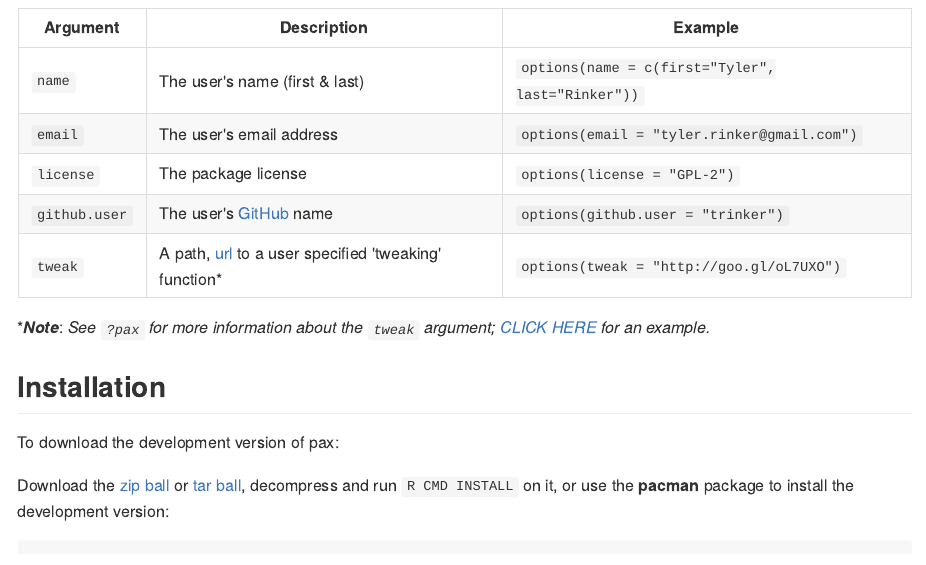
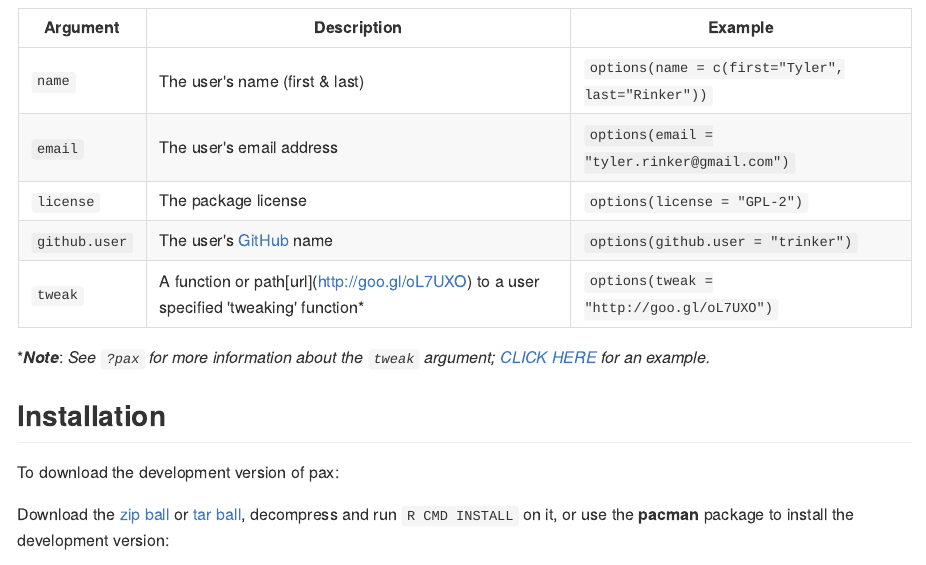
Before and after one commit to trinker/pax, an R Markdown document (README.Rmd): the page in a window 1100 px wide, from 540 px down. The pictures show the output file README.md that the author committed with the source, drawn offline in the style of GitHub; badge pictures from the web are left out.

Commit message:
updated readme

```diff
--- a/README.Rmd
+++ b/README.Rmd
@@ -37,7 +37,7 @@ verbad <- sprintf('<a href="https://img.shields.io/badge/Version-%s-orange.svg">
 | `email`  | The user's email address |   `options(email = "tyler.rinker@gmail.com")`|
 | `license` | The package license | `options(license = "GPL-2")` |
 | `github.user`  | The user's [GitHub](https://github.com) name |   `options(github.user = "trinker")`|
-| `tweak`  | A path, [url](http://goo.gl/oL7UXO) to a user specified 'tweaking' function\* |   `options(tweak = "http://goo.gl/oL7UXO")`|
+| `tweak`  | A function or path\[url](http://goo.gl/oL7UXO) to a user specified 'tweaking' function\* |   `options(tweak = "http://goo.gl/oL7UXO")`|
 
 
 \****Note***: *See `?pax` for more information about the `tweak` argument; [CLICK HERE](https://raw.githubusercontent.com/trinker/pax_tweak/master/pax_tweak.R) for an example.*
```
Also changed, not shown: README.md.
